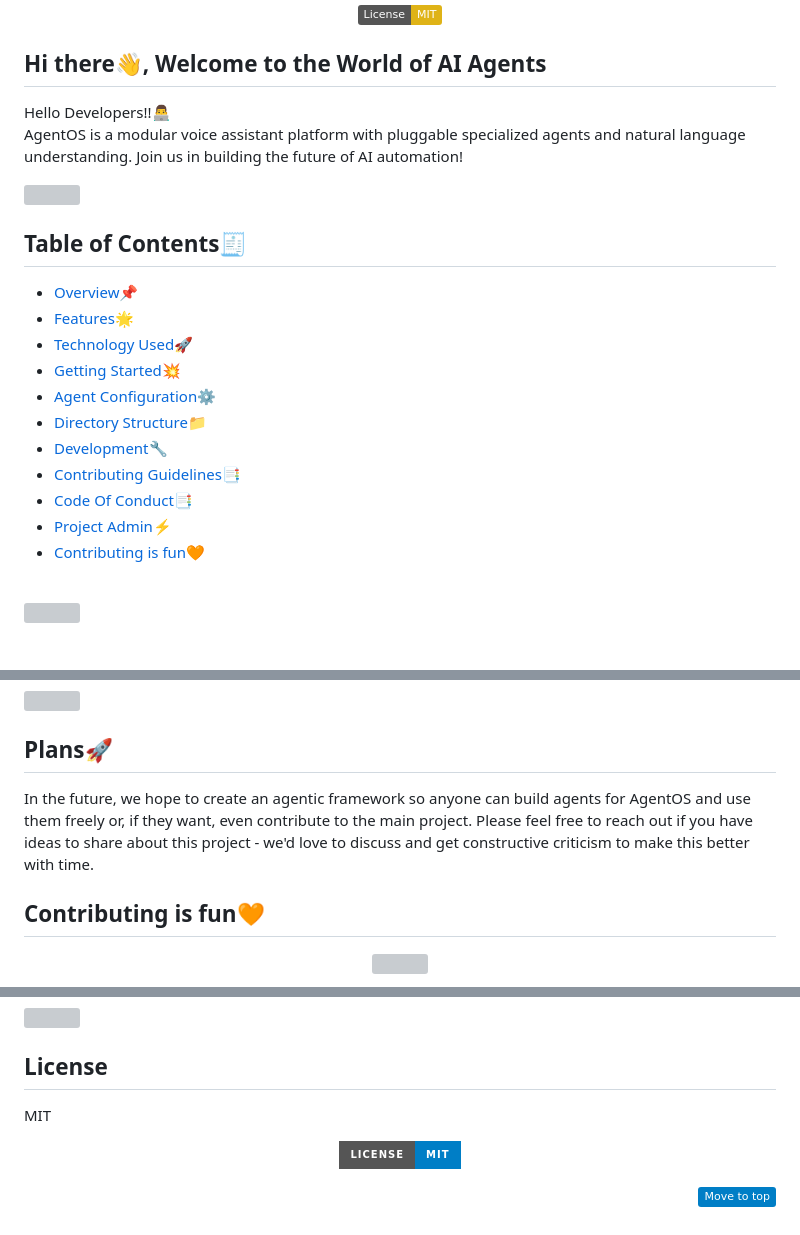
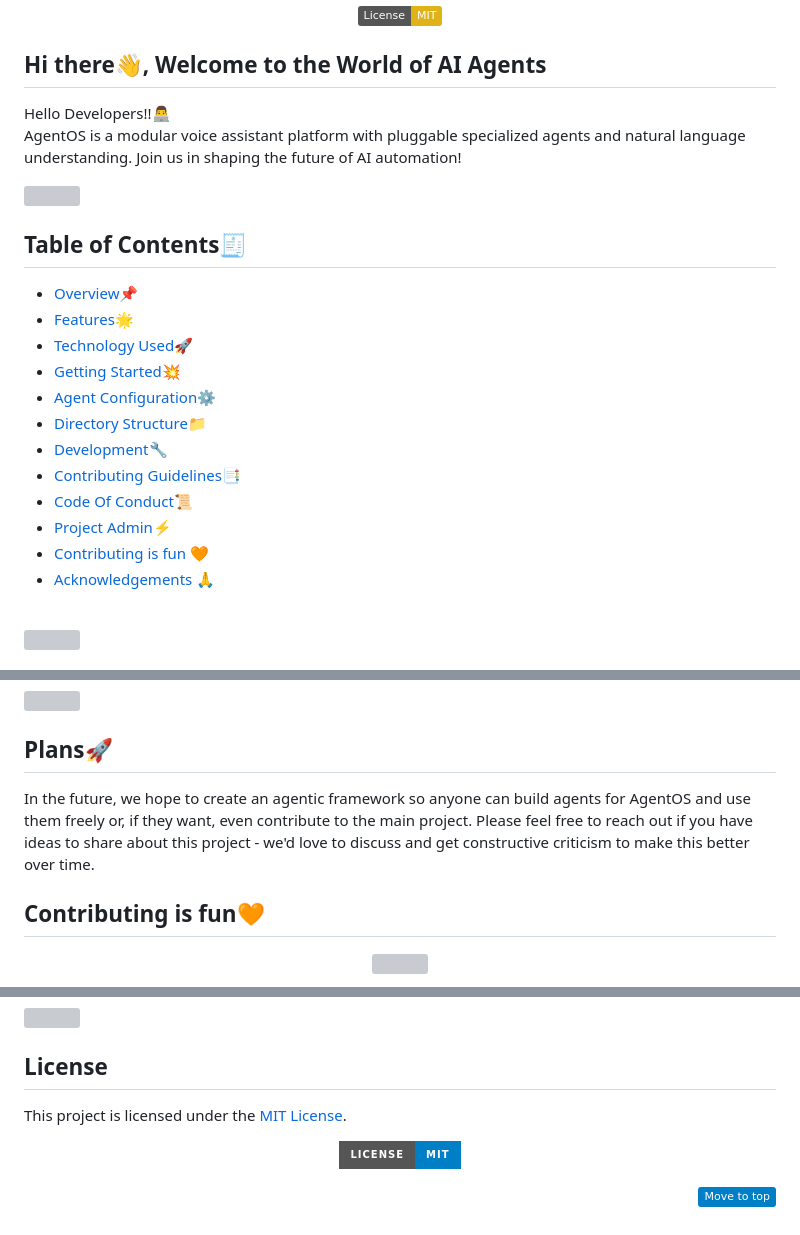
Before and after one commit to theagentic/agentOS, a Markdown page: README.md, 3 parts joined by grey strips. GitHub-like rendering; badges without logos; grey boxes are pictures that could not be loaded.

```diff
--- a/README.md
+++ b/README.md
@@ -26,7 +26,8 @@
 
 <h2>Hi there👋, Welcome to the World of AI Agents </h2>
 
-<p>Hello Developers!!👨‍💻<br> AgentOS is a modular voice assistant platform with pluggable specialized agents and natural language understanding. Join us in building the future of AI automation!</p>
+<p>Hello Developers!!👨‍💻<br>
+   AgentOS is a modular voice assistant platform with pluggable specialized agents and natural language understanding. Join us in shaping the future of AI automation!</p>
 
 <div id="top"></div>
 <!--line-->
@@ -42,9 +43,10 @@
 - [Directory Structure📁](#directory-structure)
 - [Development🔧](#development)
 - [Contributing Guidelines📑](#contributing-guidelines)
-- [Code Of Conduct📑](#code-of-conduct)
+- [Code Of Conduct📜](#code-of-conduct)
 - [Project Admin⚡](#project-admin)
-- [Contributing is fun🧡](#contributing-is-fun)
+- [Contributing is fun 🧡](#contributing-is-fun)
+- [Acknowledgements 🙏](#acknowledgements)
 
 <br>
 <!--line-->
@@ -369,7 +359,7 @@ Show some ❤️&nbsp; by giving <img src="https://imgur.com/o7ncZFp.jpg" height
 
 ## Plans🚀
 
-In the future, we hope to create an agentic framework so anyone can build agents for AgentOS and use them freely or, if they want, even contribute to the main project. Please feel free to reach out if you have ideas to share about this project - we'd love to discuss and get constructive criticism to make this better with time.
+In the future, we hope to create an agentic framework so anyone can build agents for AgentOS and use them freely or, if they want, even contribute to the main project. Please feel free to reach out if you have ideas to share about this project - we'd love to discuss and get constructive criticism to make this better over time.
 
 ## Contributing is fun🧡
 <p align ="center">
@@ -393,7 +383,7 @@ Thank you to all the amazing contributors who have made this project possible!
 
 ## License
 
-MIT
+This project is licensed under the [MIT License](https://github.com/theagentic/agentOS/blob/main/LICENSE).
 
 <p align="center">
   <img src="https://img.shields.io/badge/License-MIT-blue.svg?style=for-the-badge" alt="License: MIT">
```
Also changed, not shown: other parts of README.md (+1 -13 lines).
